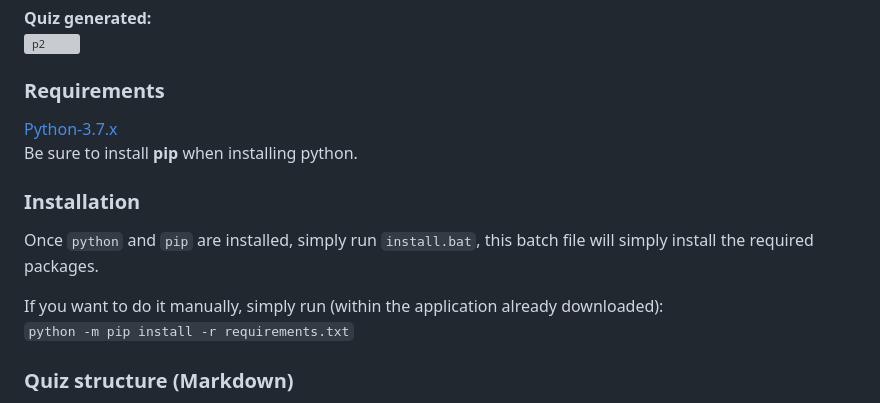
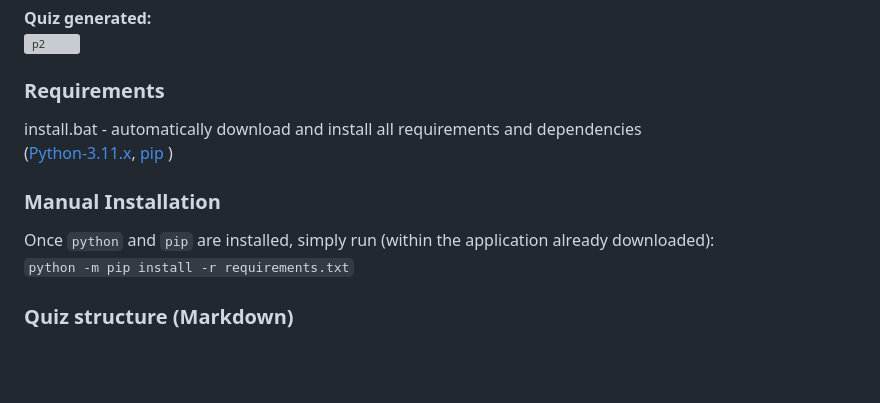
Before and after one commit to osandadeshan/markdown-quiz-generator, a Markdown page: README.md, the part around the change. Drawn GitHub-style; blank space fills up the shorter version; grey boxes are pictures that could not be loaded.

Commit message:
Readme - installation updated

```diff
--- a/README.md
+++ b/README.md
@@ -9,13 +9,10 @@ It is a tool to generate quizzes from Markdown files. This means that you can st
 ![p2](https://raw.githubusercontent.com/osandadeshan/markdown-quiz-generator/master/app/static/sample-quiz-animation.gif)
 
 ### Requirements
-[Python-3.7.x](https://www.python.org/downloads/release/python-374/) <br>
-Be sure to install **pip** when installing python.
+install.bat - automatically download and install all requirements and dependencies <br> ([Python-3.11.x](https://www.python.org/), [pip](https://pypi.org/project/pip/) )
 
-### Installation
-Once `python` and `pip` are installed, simply run `install.bat`, this batch file will simply install the required packages.
-
-If you want to do it manually, simply run (within the application already downloaded): <br>
+### Manual Installation
+Once `python` and `pip` are installed, simply run (within the application already downloaded): <br>
 `python -m pip install -r requirements.txt`
 
 ### Quiz structure (Markdown)
```
